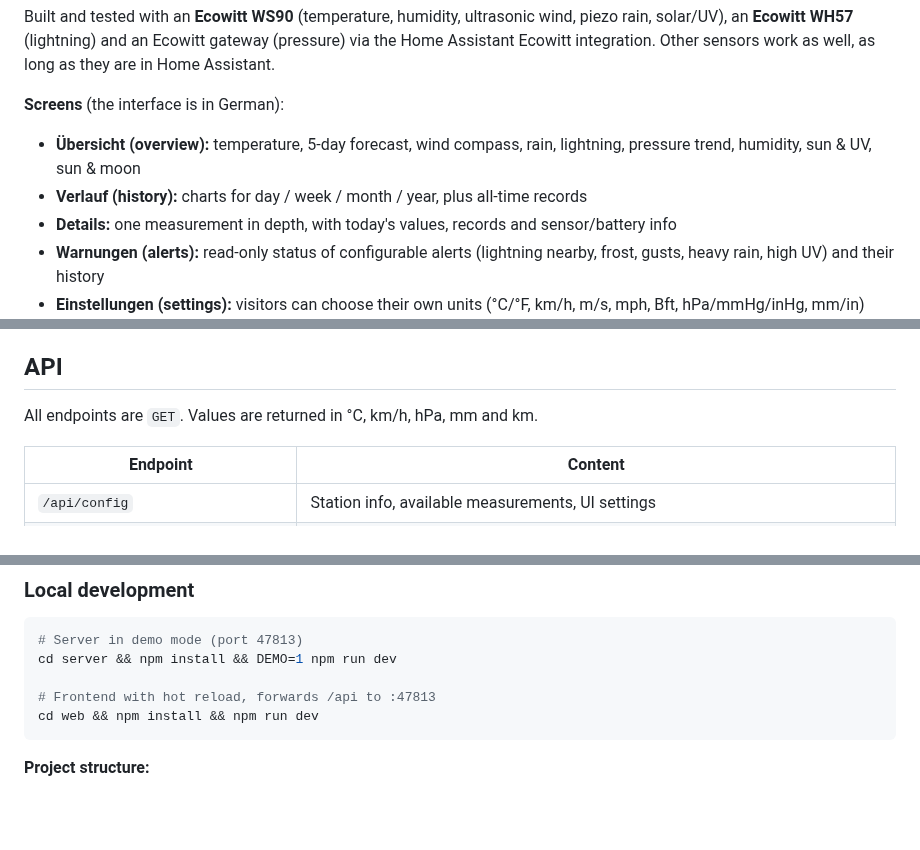
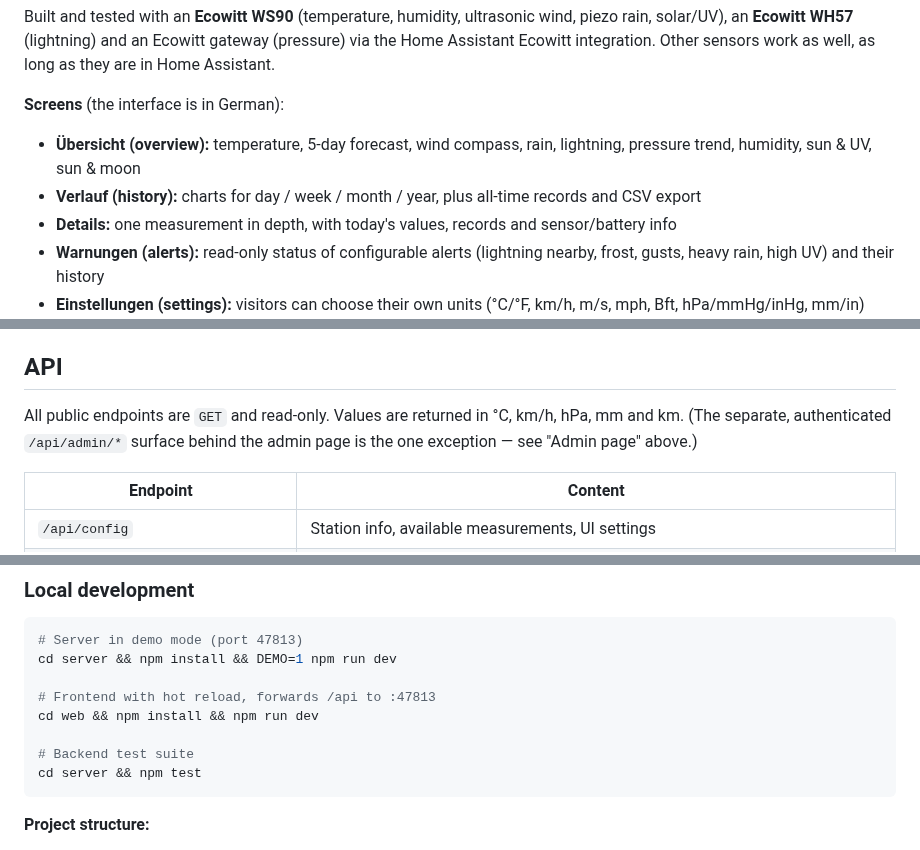
Before and after one commit to 0xvisualiris/ecowitt-weather-dashboard, a Markdown page: README.md, 3 parts joined by grey strips. GitHub-like rendering; blank space fills up the shorter version.

````diff
--- a/README.md
+++ b/README.md
@@ -24,7 +26,7 @@ Built and tested with an **Ecowitt WS90** (temperature, humidity, ultrasonic win
 **Screens** (the interface is in German):
 
 - **Übersicht (overview):** temperature, 5-day forecast, wind compass, rain, lightning, pressure trend, humidity, sun & UV, sun & moon
-- **Verlauf (history):** charts for day / week / month / year, plus all-time records
+- **Verlauf (history):** charts for day / week / month / year, plus all-time records and CSV export
 - **Details:** one measurement in depth, with today's values, records and sensor/battery info
 - **Warnungen (alerts):** read-only status of configurable alerts (lightning nearby, frost, gusts, heavy rain, high UV) and their history
 - **Einstellungen (settings):** visitors can choose their own units (°C/°F, km/h, m/s, mph, Bft, hPa/mmHg/inHg, mm/in)
@@ -195,7 +202,7 @@ The API is strictly read-only. It never returns your token, coordinates or entit
 
 ## API
 
-All endpoints are `GET`. Values are returned in °C, km/h, hPa, mm and km.
+All public endpoints are `GET` and read-only. Values are returned in °C, km/h, hPa, mm and km. (The separate, authenticated `/api/admin/*` surface behind the admin page is the one exception — see "Admin page" above.)
 
 | Endpoint                               | Content                                                                        |
 |----------------------------------------|--------------------------------------------------------------------------------|
@@ -224,6 +231,9 @@ cd server && npm install && DEMO=1 npm run dev
 
 # Frontend with hot reload, forwards /api to :47813
 cd web && npm install && npm run dev
+
+# Backend test suite
+cd server && npm test
 ```
 
 **Project structure:**
````
Also changed, not shown: other parts of README.md (+11 -4 lines), CHANGELOG.md (+15 -0 lines), docs/screenshot.png (added), 4 other files.
